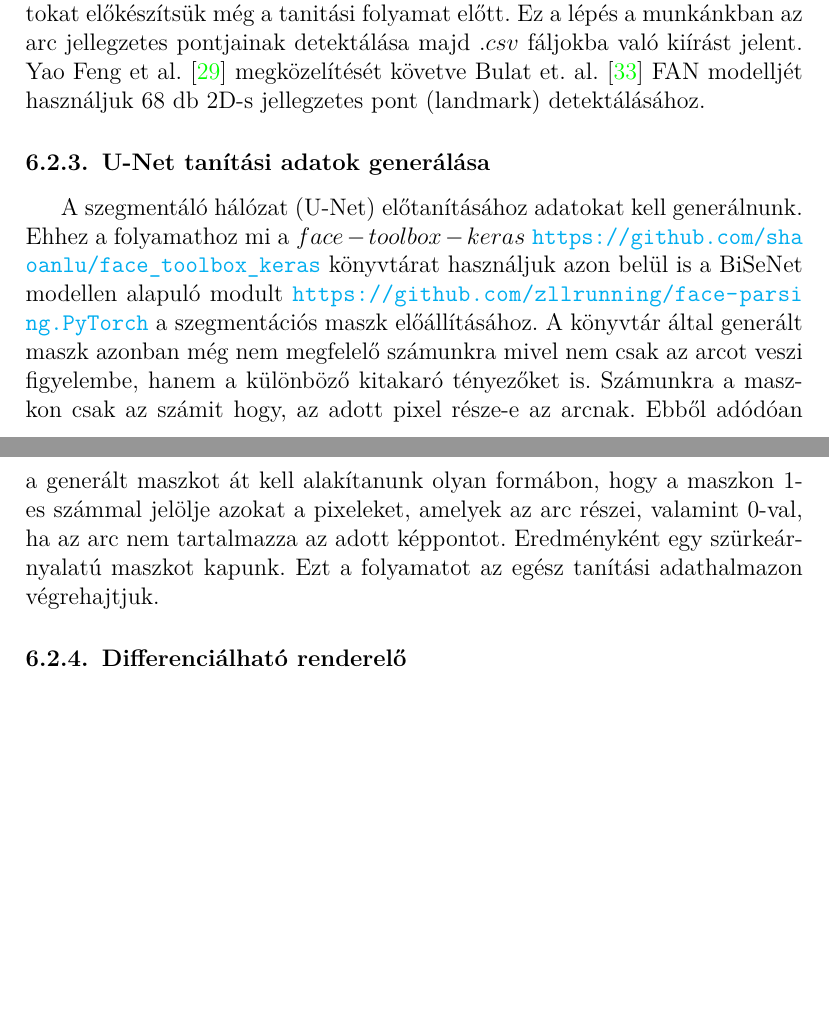
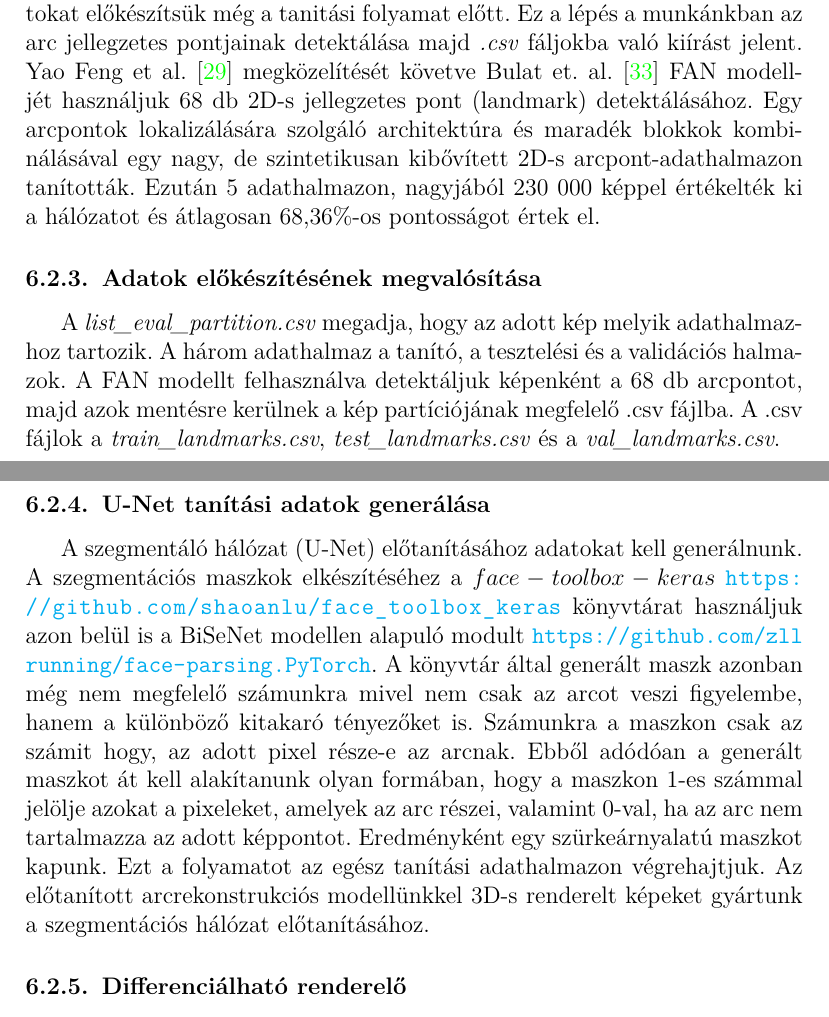
Before and after one commit to rubengaal/Documentation, a LaTeX document (kutato.tex): two parts of pages 43 and 44 of 54 before the commit and two parts of pages 43 and 44 of 55 after it, joined at a grey line, cut so that both start at the same text, the shorter picture padded with empty space. Compiled offline with pdfLaTeX.

Commit message:
Landmark detection and Unet trainset generation

```diff
--- a/kutato.tex
+++ b/kutato.tex
@@ -1130,11 +1130,18 @@ hálózat 23 konvolúciós rétegből áll.
 
 	\subsubsection{Adatok előkészítése}
 
-   A valósághű 3D arcrekonstrukció elérése érdekében fontos, hogy az adatokat előkészítsük még a tanitási folyamat előtt. Ez a lépés a munkánkban az arc jellegzetes pontjainak detektálása majd $.csv$ fáljokba való kiírást jelent. Yao Feng et al. \cite{deca} megközelítését követve Bulat et. al. \cite{bulat} FAN modelljét használjuk 68 db 2D-s jellegzetes pont (landmark) detektálásához.
+   A valósághű 3D arcrekonstrukció elérése érdekében fontos, hogy az adatokat előkészítsük még a tanitási folyamat előtt. Ez a lépés a munkánkban az arc jellegzetes pontjainak detektálása majd \textit{.csv} fáljokba való kiírást jelent. Yao Feng et al. \cite{deca} megközelítését követve Bulat et. al. \cite{bulat} FAN modelljét használjuk 68 db 2D-s jellegzetes pont (landmark) detektálásához. Egy arcpontok lokalizálására szolgáló architektúra és maradék blokkok kombinálásával egy nagy, de szintetikusan kibővített 2D-s arcpont-adathalmazon tanították. Ezután 5 adathalmazon, nagyjából 230 000 képpel értékelték ki a hálózatot és átlagosan 68,36\%-os pontosságot értek el.
+
+   \subsubsection{Adatok előkészítésének megvalósítása}
+
+   A \textit{list\_eval\_partition.csv} megadja, hogy az adott kép melyik adathalmazhoz tartozik.
+   A három adathalmaz a tanító, a tesztelési és a validációs halmazok. A FAN modellt felhasználva detektáljuk képenként a 68 db arcpontot, majd azok mentésre kerülnek a kép partíciójának megfelelő .csv fájlba. A .csv fájlok a \textit{train\_landmarks.csv}, \textit{test\_landmarks.csv} és a \textit{val\_landmarks.csv}.
+
 
     \subsubsection{U-Net tanítási adatok generálása}
 
-    A szegmentáló hálózat (U-Net) előtanításához adatokat kell generálnunk. Ehhez a folyamathoz mi a $face-toolbox-keras$ \url{https://github.com/shaoanlu/face_toolbox_keras} könyvtárat használjuk azon belül is a BiSeNet modellen alapuló modult \url{https://github.com/zllrunning/face-parsing.PyTorch} a szegmentációs maszk előállításához. A könyvtár által generált maszk azonban még nem megfelelő számunkra mivel nem csak az arcot veszi figyelembe, hanem a különböző kitakaró tényezőket is. Számunkra a maszkon csak az számit hogy, az adott pixel része-e az arcnak. Ebből adódóan a generált maszkot át kell alakítanunk olyan formábon, hogy a maszkon 1-es számmal jelölje azokat a pixeleket, amelyek az arc részei, valamint 0-val, ha az arc nem tartalmazza az adott képpontot. Eredményként egy szürkeárnyalatú maszkot kapunk. Ezt a folyamatot az egész tanítási adathalmazon végrehajtjuk.
+    A szegmentáló hálózat (U-Net) előtanításához adatokat kell generálnunk. A szegmentációs maszkok elkészítéséhez a $face-toolbox-keras$ \url{https://github.com/shaoanlu/face_toolbox_keras} könyvtárat használjuk azon belül is a BiSeNet modellen alapuló modult \url{https://github.com/zllrunning/face-parsing.PyTorch}. A könyvtár által generált maszk azonban még nem megfelelő számunkra mivel nem csak az arcot veszi figyelembe, hanem a különböző kitakaró tényezőket is. Számunkra a maszkon csak az számit hogy, az adott pixel része-e az arcnak. Ebből adódóan a generált maszkot át kell alakítanunk olyan formában, hogy a maszkon 1-es számmal jelölje azokat a pixeleket, amelyek az arc részei, valamint 0-val, ha az arc nem tartalmazza az adott képpontot. Eredményként egy szürkeárnyalatú maszkot kapunk. Ezt a folyamatot az egész tanítási adathalmazon végrehajtjuk.
+    Az előtanított arcrekonstrukciós modellünkkel 3D-s renderelt képeket gyártunk a szegmentációs hálózat előtanításához.
 
     \subsubsection{Differenciálható renderelő}
 
```
